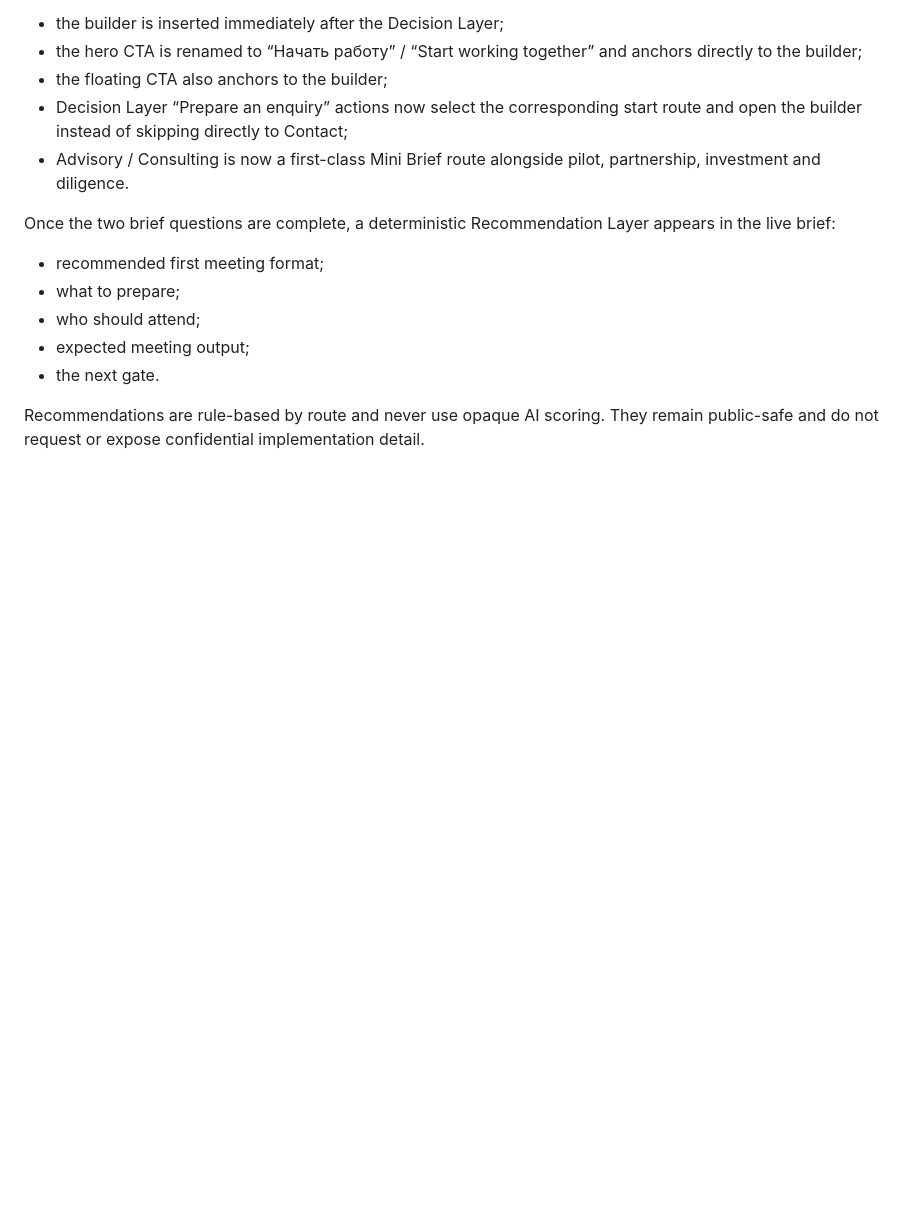
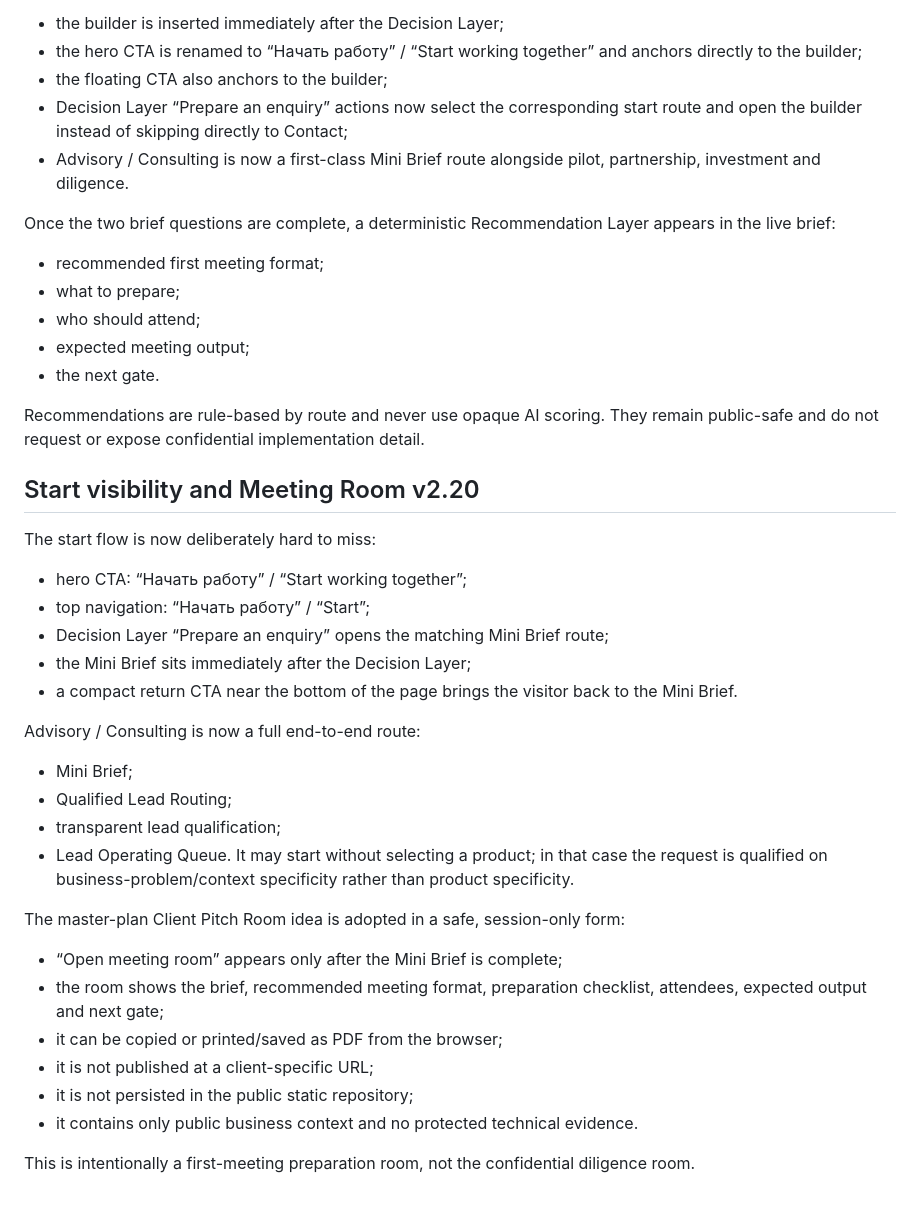
Before and after one commit to PetrFedin/page, a Markdown page: docs/SYNTHA_V2_PREVIEW.md, the part around the change. GitHub-like rendering; blank space fills up the shorter version.

Commit message:
docs(v2.20): document meeting room and start visibility

```diff
--- a/docs/SYNTHA_V2_PREVIEW.md
+++ b/docs/SYNTHA_V2_PREVIEW.md
@@ -398,3 +398,31 @@ Once the two brief questions are complete, a deterministic Recommendation Layer
 
 Recommendations are rule-based by route and never use opaque AI scoring.
 They remain public-safe and do not request or expose confidential implementation detail.
+
+
+## Start visibility and Meeting Room v2.20
+
+The start flow is now deliberately hard to miss:
+
+- hero CTA: “Начать работу” / “Start working together”;
+- top navigation: “Начать работу” / “Start”;
+- Decision Layer “Prepare an enquiry” opens the matching Mini Brief route;
+- the Mini Brief sits immediately after the Decision Layer;
+- a compact return CTA near the bottom of the page brings the visitor back to the Mini Brief.
+
+Advisory / Consulting is now a full end-to-end route:
+- Mini Brief;
+- Qualified Lead Routing;
+- transparent lead qualification;
+- Lead Operating Queue.
+It may start without selecting a product; in that case the request is qualified on business-problem/context specificity rather than product specificity.
+
+The master-plan Client Pitch Room idea is adopted in a safe, session-only form:
+- “Open meeting room” appears only after the Mini Brief is complete;
+- the room shows the brief, recommended meeting format, preparation checklist, attendees, expected output and next gate;
+- it can be copied or printed/saved as PDF from the browser;
+- it is not published at a client-specific URL;
+- it is not persisted in the public static repository;
+- it contains only public business context and no protected technical evidence.
+
+This is intentionally a first-meeting preparation room, not the confidential diligence room.
```
